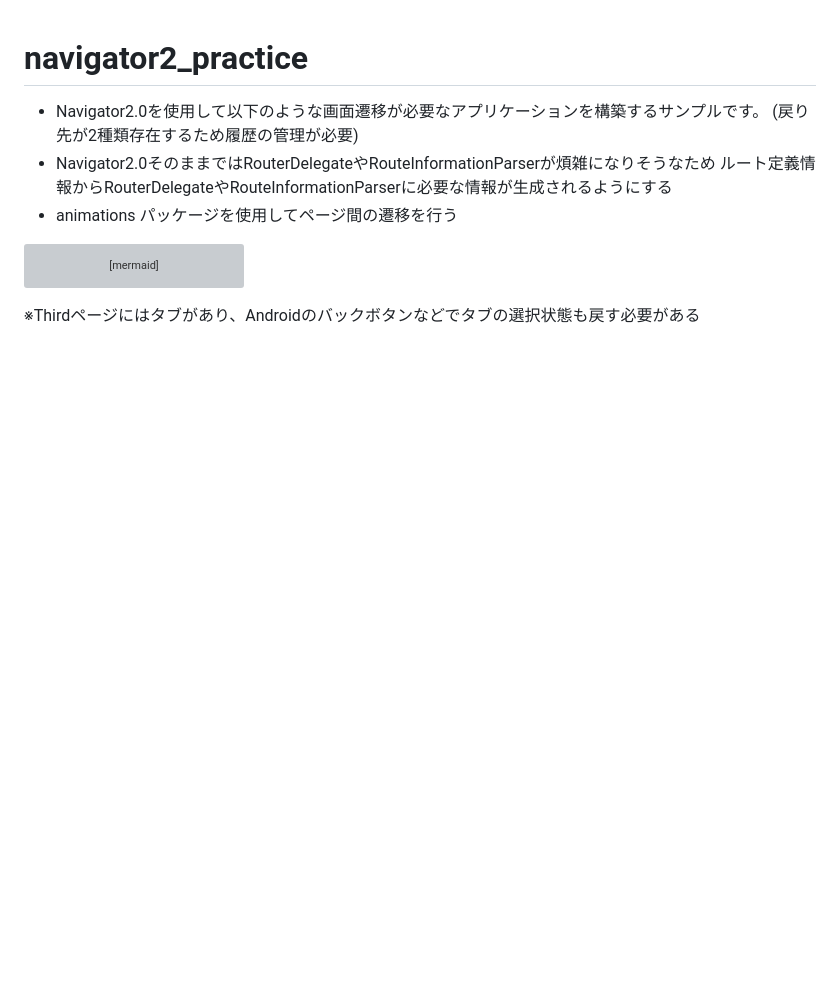
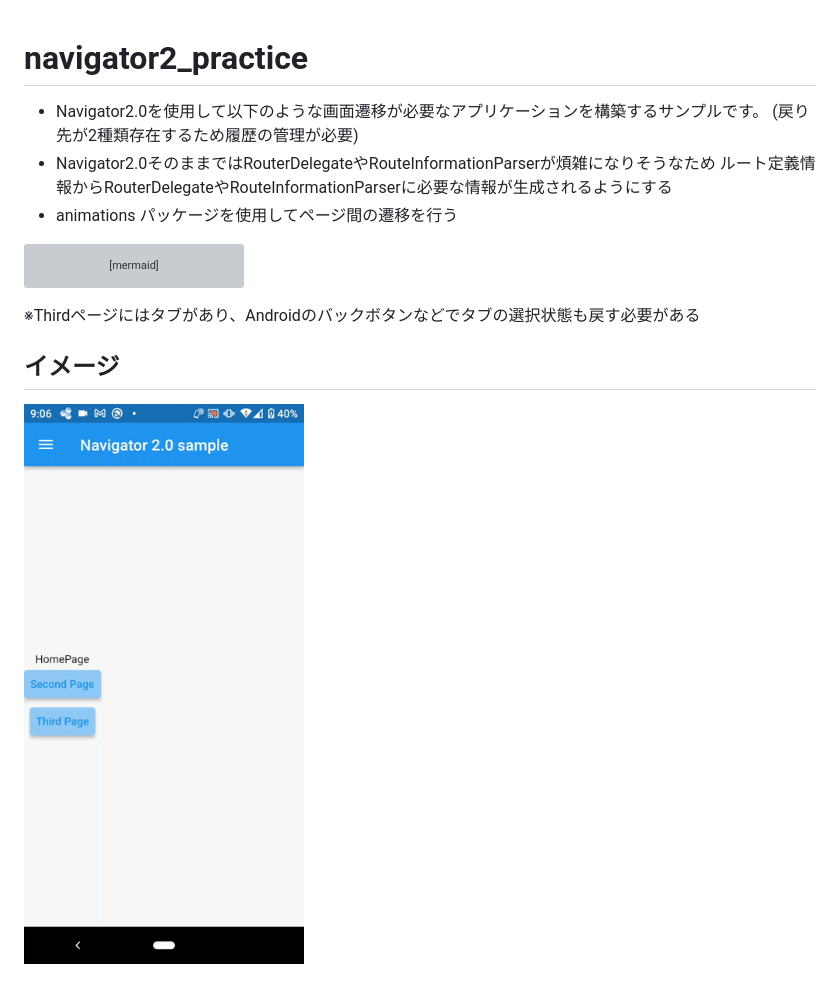
Before and after one commit to tri-star/flutter-navigation2-sample, a Markdown page: README.md, the part around the change. GitHub-like rendering; pictures changed too: docs/images/preview.gif (added); blank space fills up the shorter version; grey boxes are pictures that could not be loaded.

Commit message:
動作イメージの追加

````diff
--- a/README.md
+++ b/README.md
@@ -17,3 +17,7 @@ stateDiagram-v2
 ```
 
 ※Thirdページにはタブがあり、Androidのバックボタンなどでタブの選択状態も戻す必要がある
+
+## イメージ
+
+![](./docs/images/preview.gif)
````
